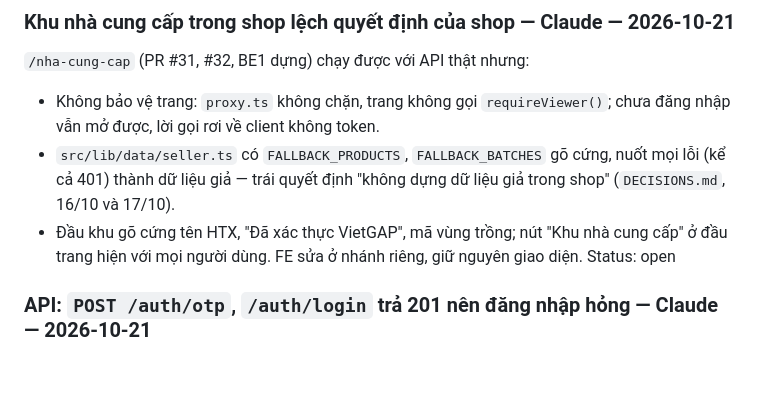
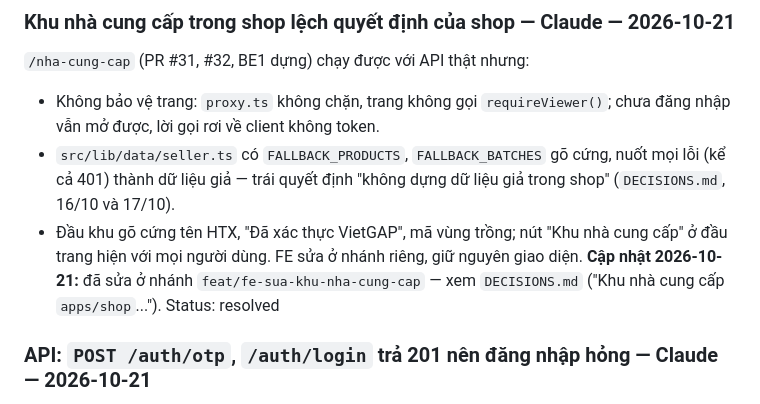
Before and after one commit to NghiaNguyenhk2005/DACN_DATN_26, a Markdown page: NOTES.md, the part around the change. Drawn GitHub-style; blank space fills up the shorter version.

```diff
--- a/NOTES.md
+++ b/NOTES.md
@@ -409,7 +409,9 @@ Status: open
 - Đầu khu gõ cứng tên HTX, "Đã xác thực VietGAP", mã vùng trồng; nút "Khu nhà cung cấp" ở đầu trang hiện với mọi người
   dùng.
 FE sửa ở nhánh riêng, giữ nguyên giao diện.
-Status: open
+**Cập nhật 2026-10-21:** đã sửa ở nhánh `feat/fe-sua-khu-nha-cung-cap` — xem `DECISIONS.md` ("Khu nhà cung cấp
+`apps/shop`...").
+Status: resolved
 
 ### API: `POST /auth/otp`, `/auth/login` trả 201 nên đăng nhập hỏng — Claude — 2026-10-21
 Hai thao tác thiếu `@HttpCode(200)`, Nest mặc định trả 201 cho POST, hợp đồng khai 200 → bộ kiểm phản hồi đổi
```
Also changed, not shown: DECISIONS.md (+12 -0 lines).
